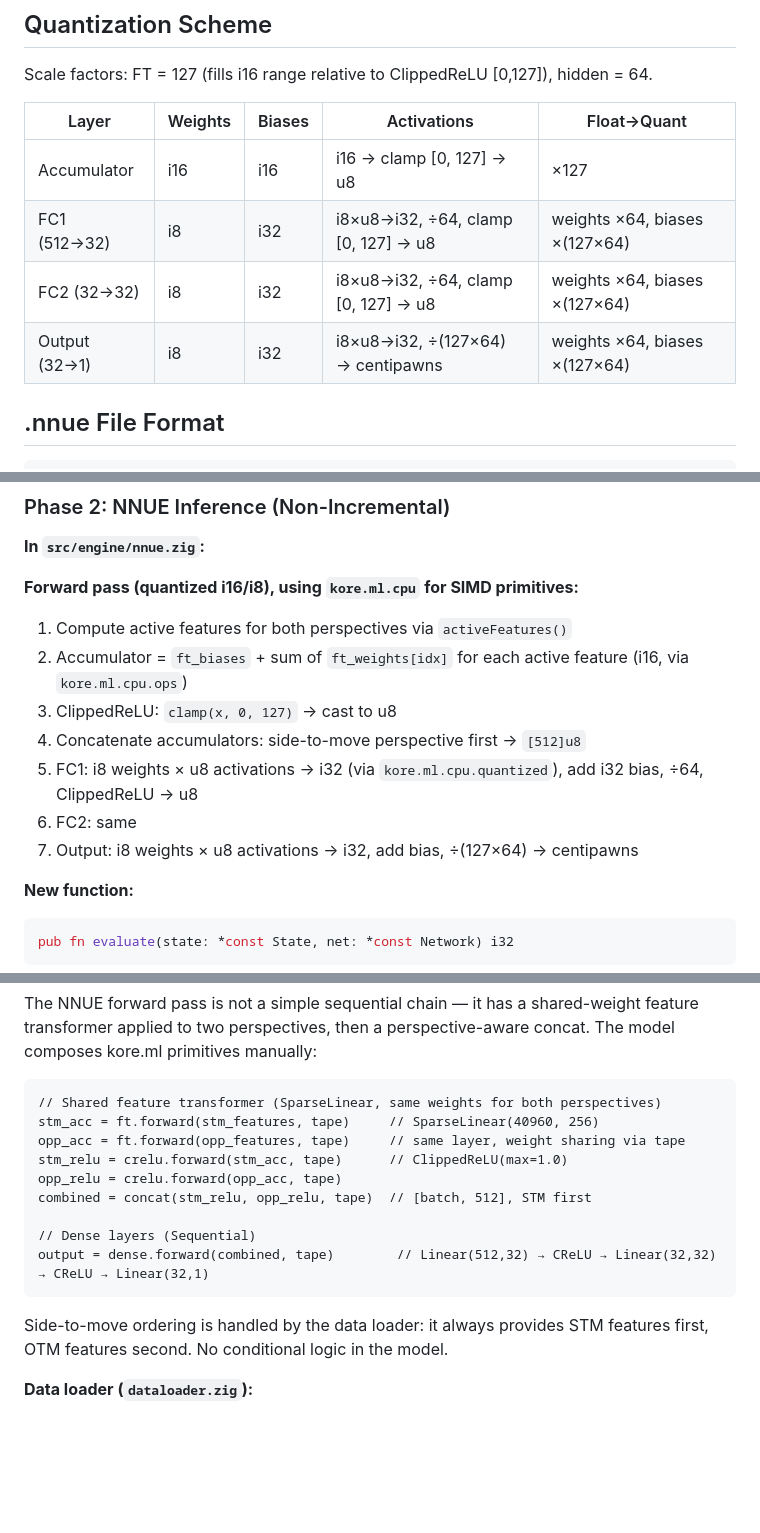
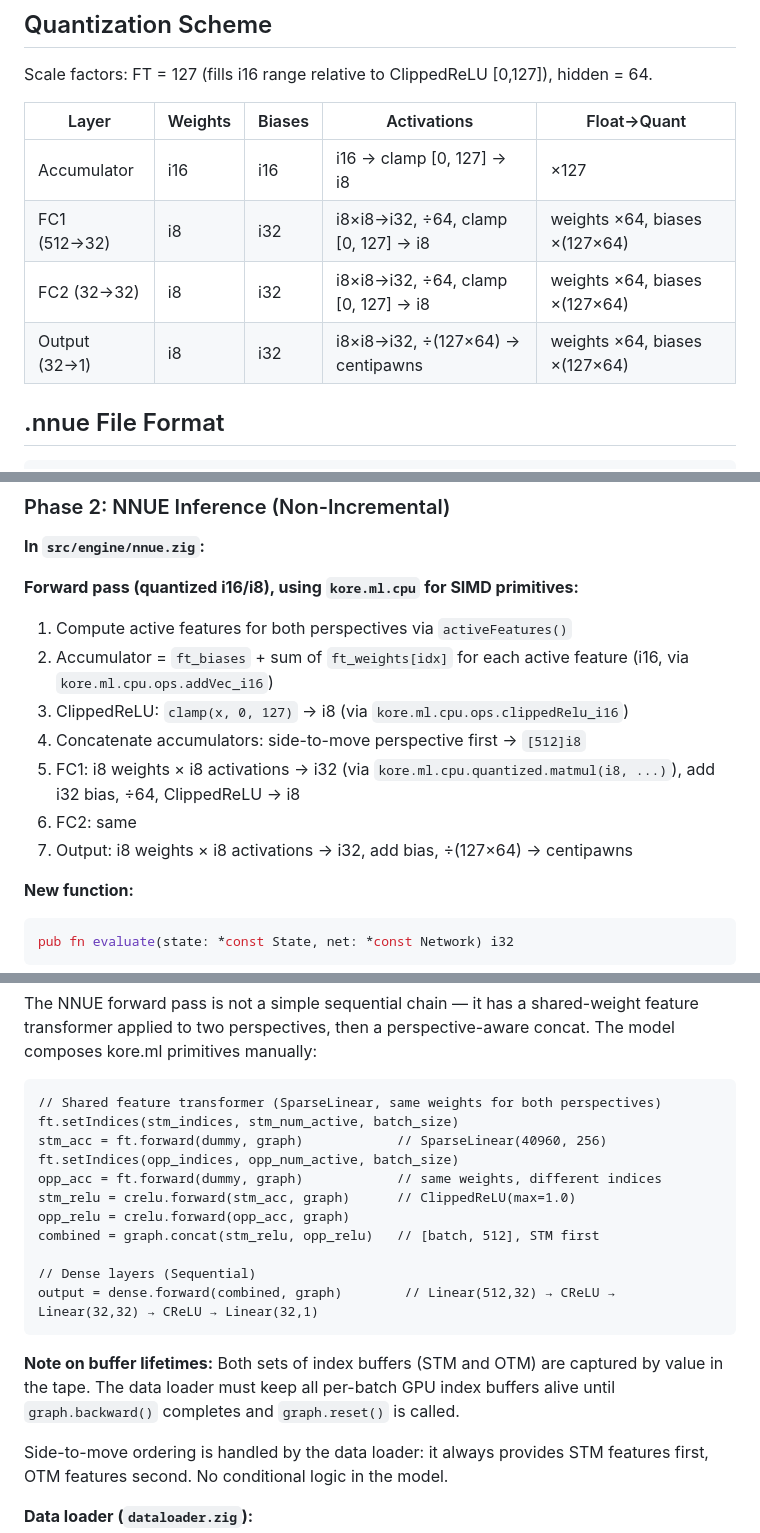
Before and after one commit to g0dnerd/chez, a Markdown page: NNUE_PLAN.md, 3 parts joined by grey strips. GitHub-like rendering; blank space fills up the shorter version.

Commit message:
wip: nnue

````diff
--- a/NNUE_PLAN.md
+++ b/NNUE_PLAN.md
@@ -19,10 +19,10 @@ Scale factors: FT = 127 (fills i16 range relative to ClippedReLU [0,127]), hidde
 
 | Layer | Weights | Biases | Activations | Float→Quant |
 |-------|---------|--------|-------------|-------------|
-| Accumulator | i16 | i16 | i16 → clamp [0, 127] → u8 | ×127 |
-| FC1 (512→32) | i8 | i32 | i8×u8→i32, ÷64, clamp [0, 127] → u8 | weights ×64, biases ×(127×64) |
-| FC2 (32→32) | i8 | i32 | i8×u8→i32, ÷64, clamp [0, 127] → u8 | weights ×64, biases ×(127×64) |
-| Output (32→1) | i8 | i32 | i8×u8→i32, ÷(127×64) → centipawns | weights ×64, biases ×(127×64) |
+| Accumulator | i16 | i16 | i16 → clamp [0, 127] → i8 | ×127 |
+| FC1 (512→32) | i8 | i32 | i8×i8→i32, ÷64, clamp [0, 127] → i8 | weights ×64, biases ×(127×64) |
+| FC2 (32→32) | i8 | i32 | i8×i8→i32, ÷64, clamp [0, 127] → i8 | weights ×64, biases ×(127×64) |
+| Output (32→1) | i8 | i32 | i8×i8→i32, ÷(127×64) → centipawns | weights ×64, biases ×(127×64) |
 
 ## .nnue File Format
 
@@ -124,12 +124,12 @@ nnue.expected_file_size // 20,989,748
 **Forward pass (quantized i16/i8), using `kore.ml.cpu` for SIMD primitives:**
 
 1. Compute active features for both perspectives via `activeFeatures()`
-2. Accumulator = `ft_biases` + sum of `ft_weights[idx]` for each active feature (i16, via `kore.ml.cpu.ops`)
-3. ClippedReLU: `clamp(x, 0, 127)` → cast to u8
-4. Concatenate accumulators: side-to-move perspective first → `[512]u8`
-5. FC1: i8 weights × u8 activations → i32 (via `kore.ml.cpu.quantized`), add i32 bias, ÷64, ClippedReLU → u8
+2. Accumulator = `ft_biases` + sum of `ft_weights[idx]` for each active feature (i16, via `kore.ml.cpu.ops.addVec_i16`)
+3. ClippedReLU: `clamp(x, 0, 127)` → i8 (via `kore.ml.cpu.ops.clippedRelu_i16`)
+4. Concatenate accumulators: side-to-move perspective first → `[512]i8`
+5. FC1: i8 weights × i8 activations → i32 (via `kore.ml.cpu.quantized.matmul(i8, ...)`), add i32 bias, ÷64, ClippedReLU → i8
 6. FC2: same
-7. Output: i8 weights × u8 activations → i32, add bias, ÷(127×64) → centipawns
+7. Output: i8 weights × i8 activations → i32, add bias, ÷(127×64) → centipawns
 
 **New function:**
 
@@ -158,15 +158,19 @@ The NNUE forward pass is not a simple sequential chain — it has a shared-weigh
 
 ```
 // Shared feature transformer (SparseLinear, same weights for both perspectives)
-stm_acc = ft.forward(stm_features, tape)     // SparseLinear(40960, 256)
-opp_acc = ft.forward(opp_features, tape)     // same layer, weight sharing via tape
-stm_relu = crelu.forward(stm_acc, tape)      // ClippedReLU(max=1.0)
-opp_relu = crelu.forward(opp_acc, tape)
-combined = concat(stm_relu, opp_relu, tape)  // [batch, 512], STM first
+ft.setIndices(stm_indices, stm_num_active, batch_size)
+stm_acc = ft.forward(dummy, graph)            // SparseLinear(40960, 256)
+ft.setIndices(opp_indices, opp_num_active, batch_size)
+opp_acc = ft.forward(dummy, graph)            // same weights, different indices
+stm_relu = crelu.forward(stm_acc, graph)      // ClippedReLU(max=1.0)
+opp_relu = crelu.forward(opp_acc, graph)
+combined = graph.concat(stm_relu, opp_relu)   // [batch, 512], STM first
 
 // Dense layers (Sequential)
-output = dense.forward(combined, tape)        // Linear(512,32) → CReLU → Linear(32,32) → CReLU → Linear(32,1)
+output = dense.forward(combined, graph)        // Linear(512,32) → CReLU → Linear(32,32) → CReLU → Linear(32,1)
 ```
+
+**Note on buffer lifetimes:** Both sets of index buffers (STM and OTM) are captured by value in the tape. The data loader must keep all per-batch GPU index buffers alive until `graph.backward()` completes and `graph.reset()` is called.
 
 Side-to-move ordering is handled by the data loader: it always provides STM features first, OTM features second. No conditional logic in the model.
 
````
Also changed, not shown: other parts of NNUE_PLAN.md (+8 -4 lines).
